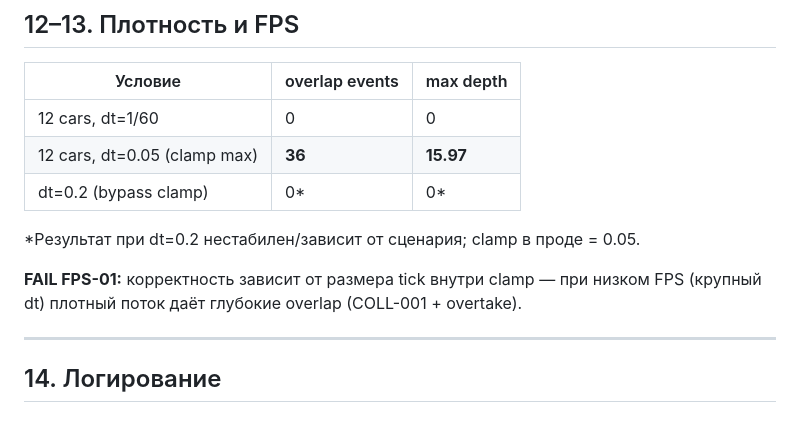
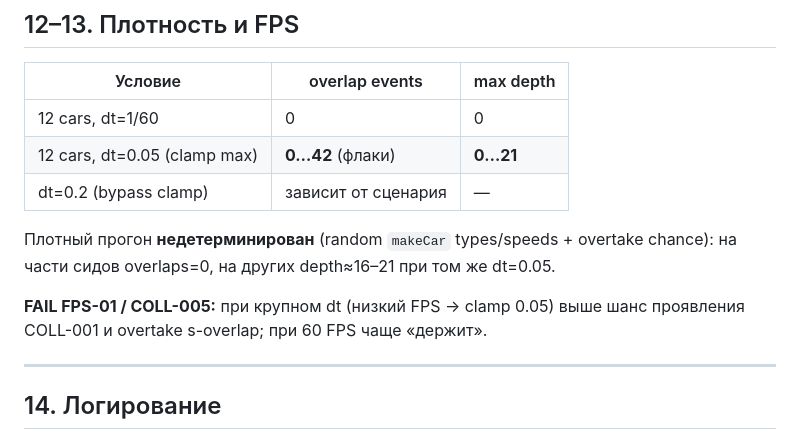
Before and after one commit to immasopro/fuel-defense, a Markdown page: docs/QA_0433_COLLISION_AUDIT.md, the part around the change. Rendered like a GitHub page.

```diff
--- a/docs/QA_0433_COLLISION_AUDIT.md
+++ b/docs/QA_0433_COLLISION_AUDIT.md
@@ -170,12 +170,12 @@ EXITING stall-jump: до `max(step*2, dist*0.35)` ≈ 35+ за tick (&gt; `scalp
 | Условие | overlap events | max depth |
 |---------|----------------|-----------|
 | 12 cars, dt=1/60 | 0 | 0 |
-| 12 cars, dt=0.05 (clamp max) | **36** | **15.97** |
-| dt=0.2 (bypass clamp) | 0* | 0* |
+| 12 cars, dt=0.05 (clamp max) | **0…42** (флаки) | **0…21** |
+| dt=0.2 (bypass clamp) | зависит от сценария | — |
 
-\*Результат при dt=0.2 нестабилен/зависит от сценария; clamp в проде = 0.05.
+Плотный прогон **недетерминирован** (random `makeCar` types/speeds + overtake chance): на части сидов overlaps=0, на других depth≈16–21 при том же dt=0.05.
 
-**FAIL FPS-01:** корректность зависит от размера tick внутри clamp — при низком FPS (крупный dt) плотный поток даёт глубокие overlap (COLL-001 + overtake).
+**FAIL FPS-01 / COLL-005:** при крупном dt (низкий FPS → clamp 0.05) выше шанс проявления COLL-001 и overtake s-overlap; при 60 FPS чаще «держит».
 
 ---
 
```
Also changed, not shown: ARCHITECTURE_NOTES.md (+6 -0 lines).
